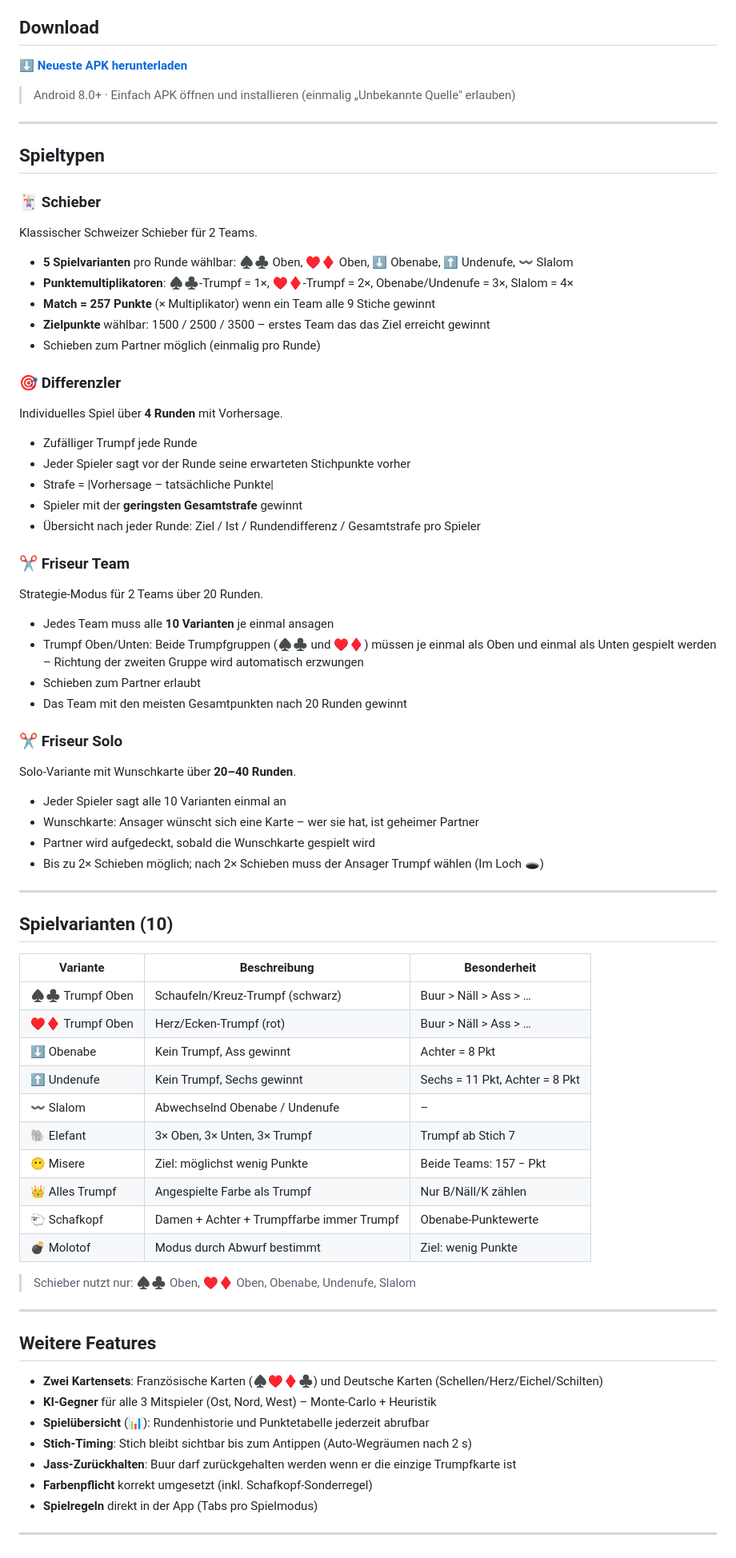
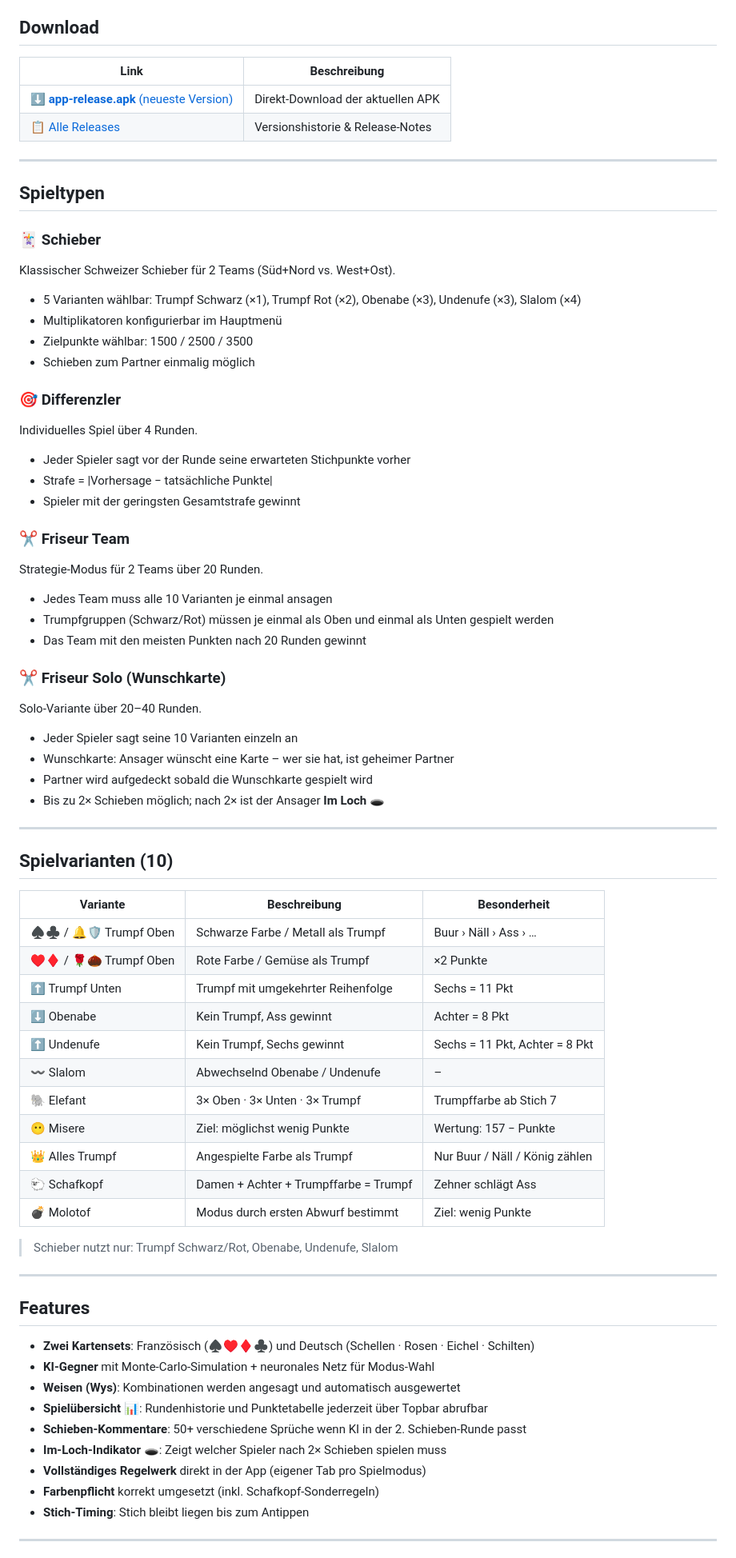
Before and after one commit to Flavio-art/Jass_App, a Markdown page: README.md, the part around one of its changes. Shown at 80% size. GitHub-like rendering.

```diff
--- a/README.md
+++ b/README.md
@@ -5,46 +19,43 @@ Eine Flutter-App für das Schweizer Kartenspiel **Jass** – spielbar auf Androi
 ## Download
 
-**[⬇️ Neueste APK herunterladen](https://github.com/Flavio-art/Jass_App/releases/tag/latest)**
-
-> Android 8.0+  ·  Einfach APK öffnen und installieren (einmalig „Unbekannte Quelle" erlauben)
+| Link | Beschreibung |
+|------|-------------|
+| [⬇️ **app-release.apk** (neueste Version)](https://github.com/Flavio-art/Jass_App/releases/latest/download/app-release.apk) | Direkt-Download der aktuellen APK |
+| [📋 Alle Releases](https://github.com/Flavio-art/Jass_App/releases) | Versionshistorie & Release-Notes |
 
 ---
 
 ## Spieltypen
 
 ### 🃏 Schieber
-Klassischer Schweizer Schieber für 2 Teams.
+Klassischer Schweizer Schieber für 2 Teams (Süd+Nord vs. West+Ost).
 
-- **5 Spielvarianten** pro Runde wählbar: ♠♣ Oben, ♥♦ Oben, ⬇️ Obenabe, ⬆️ Undenufe, 〰️ Slalom
-- **Punktemultiplikatoren**: ♠♣-Trumpf = 1×, ♥♦-Trumpf = 2×, Obenabe/Undenufe = 3×, Slalom = 4×
-- **Match = 257 Punkte** (× Multiplikator) wenn ein Team alle 9 Stiche gewinnt
-- **Zielpunkte** wählbar: 1500 / 2500 / 3500 – erstes Team das das Ziel erreicht gewinnt
-- Schieben zum Partner möglich (einmalig pro Runde)
+- 5 Varianten wählbar: Trumpf Schwarz (×1), Trumpf Rot (×2), Obenabe (×3), Undenufe (×3), Slalom (×4)
+- Multiplikatoren konfigurierbar im Hauptmenü
+- Zielpunkte wählbar: 1500 / 2500 / 3500
+- Schieben zum Partner einmalig möglich
 
 ### 🎯 Differenzler
-Individuelles Spiel über **4 Runden** mit Vorhersage.
+Individuelles Spiel über 4 Runden.
 
-- Zufälliger Trumpf jede Runde
 - Jeder Spieler sagt vor der Runde seine erwarteten Stichpunkte vorher
-- Strafe = |Vorhersage – tatsächliche Punkte|
-- Spieler mit der **geringsten Gesamtstrafe** gewinnt
-- Übersicht nach jeder Runde: Ziel / Ist / Rundendifferenz / Gesamtstrafe pro Spieler
+- Strafe = |Vorhersage − tatsächliche Punkte|
+- Spieler mit der geringsten Gesamtstrafe gewinnt
 
 ### ✂️ Friseur Team
 Strategie-Modus für 2 Teams über 20 Runden.
 
-- Jedes Team muss alle **10 Varianten** je einmal ansagen
-- Trumpf Oben/Unten: Beide Trumpfgruppen (♠♣ und ♥♦) müssen je einmal als Oben und einmal als Unten gespielt werden – Richtung der zweiten Gruppe wird automatisch erzwungen
-- Schieben zum Partner erlaubt
-- Das Team mit den meisten Gesamtpunkten nach 20 Runden gewinnt
+- Jedes Team muss alle 10 Varianten je einmal ansagen
+- Trumpfgruppen (Schwarz/Rot) müssen je einmal als Oben und einmal als Unten gespielt werden
+- Das Team mit den meisten Punkten nach 20 Runden gewinnt
 
-### ✂️ Friseur Solo
-Solo-Variante mit Wunschkarte über **20–40 Runden**.
+### ✂️ Friseur Solo (Wunschkarte)
+Solo-Variante über 20–40 Runden.
 
-- Jeder Spieler sagt alle 10 Varianten einmal an
-- Wunschkarte: Ansager wünscht sich eine Karte – wer sie hat, ist geheimer Partner
-- Partner wird aufgedeckt, sobald die Wunschkarte gespielt wird
-- Bis zu 2× Schieben möglich; nach 2× Schieben muss der Ansager Trumpf wählen (Im Loch 🕳️)
+- Jeder Spieler sagt seine 10 Varianten einzeln an
+- Wunschkarte: Ansager wünscht eine Karte – wer sie hat, ist geheimer Partner
+- Partner wird aufgedeckt sobald die Wunschkarte gespielt wird
+- Bis zu 2× Schieben möglich; nach 2× ist der Ansager **Im Loch** 🕳️
 
 ---
 
@@ -52,30 +63,33 @@ Solo-Variante mit Wunschkarte über **20–40 Runden**.
 
 | Variante | Beschreibung | Besonderheit |
 |----------|-------------|--------------|
-| ♠♣ Trumpf Oben | Schaufeln/Kreuz-Trumpf (schwarz) | Buur > Näll > Ass > … |
-| ♥♦ Trumpf Oben | Herz/Ecken-Trumpf (rot) | Buur > Näll > Ass > … |
+| ♠♣ / 🔔🛡 Trumpf Oben | Schwarze Farbe / Metall als Trumpf | Buur › Näll › Ass › … |
+| ♥♦ / 🌹🌰 Trumpf Oben | Rote Farbe / Gemüse als Trumpf | ×2 Punkte |
+| ⬆️ Trumpf Unten | Trumpf mit umgekehrter Reihenfolge | Sechs = 11 Pkt |
 | ⬇️ Obenabe | Kein Trumpf, Ass gewinnt | Achter = 8 Pkt |
 | ⬆️ Undenufe | Kein Trumpf, Sechs gewinnt | Sechs = 11 Pkt, Achter = 8 Pkt |
 | 〰️ Slalom | Abwechselnd Obenabe / Undenufe | – |
-| 🐘 Elefant | 3× Oben, 3× Unten, 3× Trumpf | Trumpf ab Stich 7 |
-| 😶 Misere | Ziel: möglichst wenig Punkte | Beide Teams: 157 − Pkt |
-| 👑 Alles Trumpf | Angespielte Farbe als Trumpf | Nur B/Näll/K zählen |
-| 🐑 Schafkopf | Damen + Achter + Trumpffarbe immer Trumpf | Obenabe-Punktewerte |
-| 💣 Molotof | Modus durch Abwurf bestimmt | Ziel: wenig Punkte |
+| 🐘 Elefant | 3× Oben · 3× Unten · 3× Trumpf | Trumpffarbe ab Stich 7 |
+| 😶 Misere | Ziel: möglichst wenig Punkte | Wertung: 157 − Punkte |
+| 👑 Alles Trumpf | Angespielte Farbe als Trumpf | Nur Buur / Näll / König zählen |
+| 🐑 Schafkopf | Damen + Achter + Trumpffarbe = Trumpf | Zehner schlägt Ass |
+| 💣 Molotof | Modus durch ersten Abwurf bestimmt | Ziel: wenig Punkte |
 
-> Schieber nutzt nur: ♠♣ Oben, ♥♦ Oben, Obenabe, Undenufe, Slalom
+> Schieber nutzt nur: Trumpf Schwarz/Rot, Obenabe, Undenufe, Slalom
 
 ---
 
-## Weitere Features
+## Features
 
-- **Zwei Kartensets**: Französische Karten (♠♥♦♣) und Deutsche Karten (Schellen/Herz/Eichel/Schilten)
-- **KI-Gegner** für alle 3 Mitspieler (Ost, Nord, West) – Monte-Carlo + Heuristik
-- **Spielübersicht** (📊): Rundenhistorie und Punktetabelle jederzeit abrufbar
-- **Stich-Timing**: Stich bleibt sichtbar bis zum Antippen (Auto-Wegräumen nach 2 s)
-- **Jass-Zurückhalten**: Buur darf zurückgehalten werden wenn er die einzige Trumpfkarte ist
-- **Farbenpflicht** korrekt umgesetzt (inkl. Schafkopf-Sonderregel)
-- **Spielregeln** direkt in der App (Tabs pro Spielmodus)
+- **Zwei Kartensets**: Französisch (♠♥♦♣) und Deutsch (Schellen · Rosen · Eichel · Schilten)
+- **KI-Gegner** mit Monte-Carlo-Simulation + neuronales Netz für Modus-Wahl
+- **Weisen (Wys)**: Kombinationen werden angesagt und automatisch ausgewertet
+- **Spielübersicht** 📊: Rundenhistorie und Punktetabelle jederzeit über Topbar abrufbar
+- **Schieben-Kommentare**: 50+ verschiedene Sprüche wenn KI in der 2. Schieben-Runde passt
+- **Im-Loch-Indikator** 🕳️: Zeigt welcher Spieler nach 2× Schieben spielen muss
+- **Vollständiges Regelwerk** direkt in der App (eigener Tab pro Spielmodus)
+- **Farbenpflicht** korrekt umgesetzt (inkl. Schafkopf-Sonderregeln)
+- **Stich-Timing**: Stich bleibt liegen bis zum Antippen
 
 ---
 
```
Also changed, not shown: other parts of README.md (+56 -40 lines).
